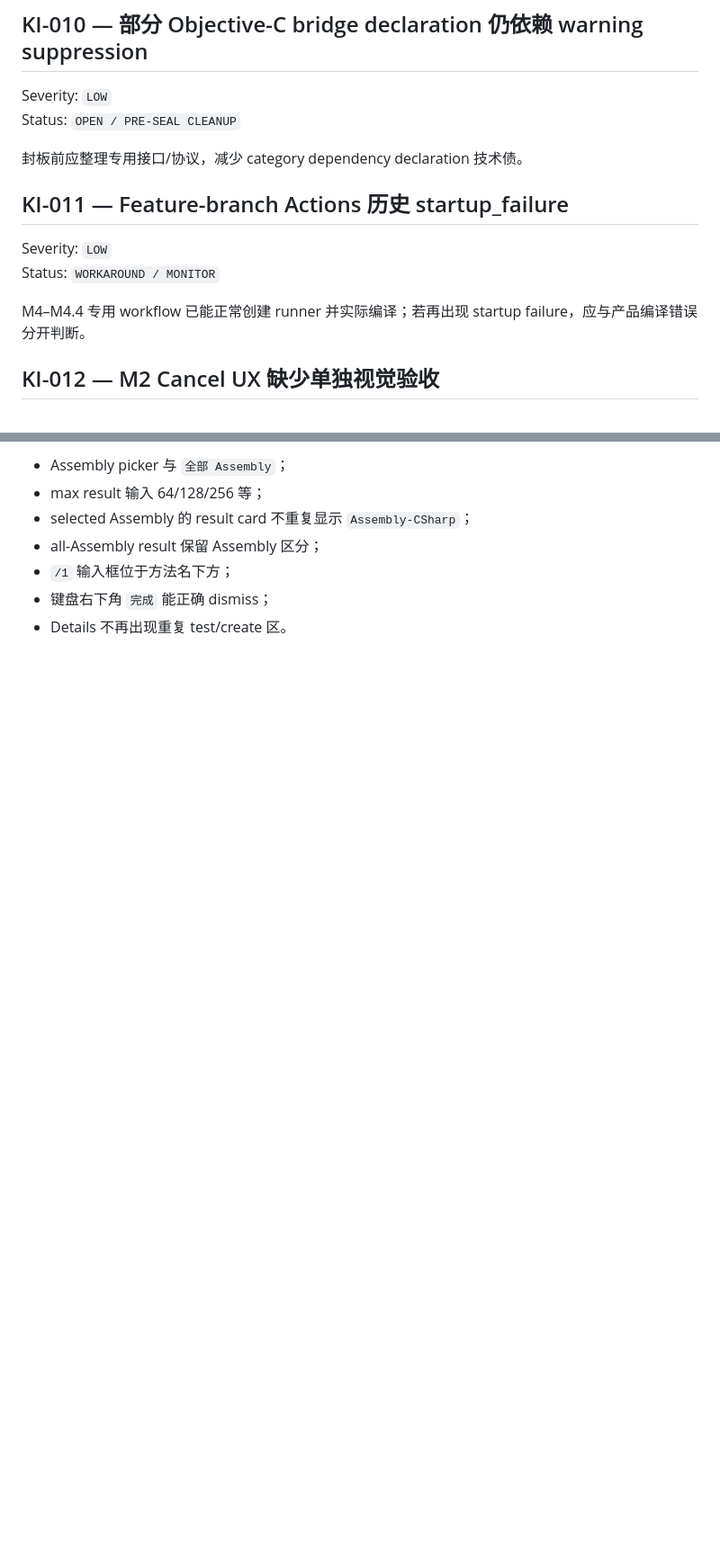
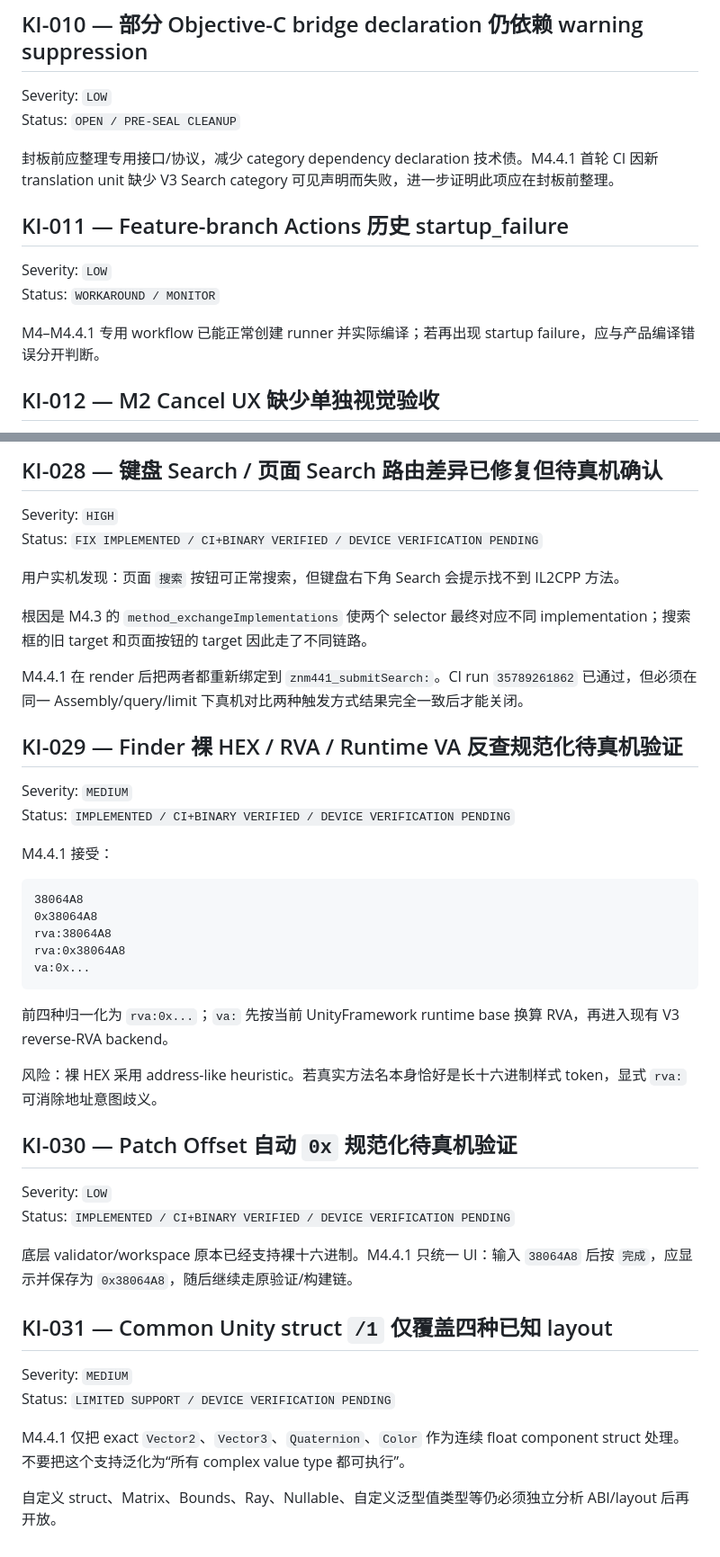
Before and after one commit to a7987083/UnitXP_SP3-Moonstone, a Markdown page: KNOWN_ISSUES.md, 2 parts joined by grey strips. Shown at 90% size. Rendered like a GitHub page; blank space fills up the shorter version.

Commit message:
docs: update known issues for M4.4.1 hotfix

````diff
--- a/KNOWN_ISSUES.md
+++ b/KNOWN_ISSUES.md
@@ -70,14 +70,14 @@ fingerprint 防止错误复用，但旧缓存暂不主动删除。
 Severity: `LOW`
 Status: `OPEN / PRE-SEAL CLEANUP`
 
-封板前应整理专用接口/协议，减少 category dependency declaration 技术债。
+封板前应整理专用接口/协议，减少 category dependency declaration 技术债。M4.4.1 首轮 CI 因新 translation unit 缺少 V3 Search category 可见声明而失败，进一步证明此项应在封板前整理。
 
 ## KI-011 — Feature-branch Actions 历史 startup_failure
 
 Severity: `LOW`
 Status: `WORKAROUND / MONITOR`
 
-M4–M4.4 专用 workflow 已能正常创建 runner 并实际编译；若再出现 startup failure，应与产品编译错误分开判断。
+M4–M4.4.1 专用 workflow 已能正常创建 runner 并实际编译；若再出现 startup failure，应与产品编译错误分开判断。
 
 ## KI-012 — M2 Cancel UX 缺少单独视觉验收
 
@@ -228,8 +212,46 @@ Status: `DEVICE VERIFICATION PENDING`
 
-- Assembly picker 与 `全部 Assembly`；
-- max result 输入 64/128/256 等；
-- selected Assembly 的 result card 不重复显示 `Assembly-CSharp`；
-- all-Assembly result 保留 Assembly 区分；
-- `/1` 输入框位于方法名下方；
-- 键盘右下角 `完成` 能正确 dismiss；
-- Details 不再出现重复 test/create 区。
+## KI-028 — 键盘 Search / 页面 Search 路由差异已修复但待真机确认
+
+Severity: `HIGH`
+Status: `FIX IMPLEMENTED / CI+BINARY VERIFIED / DEVICE VERIFICATION PENDING`
+
+用户实机发现：页面 `搜索` 按钮可正常搜索，但键盘右下角 Search 会提示找不到 IL2CPP 方法。
+
+根因是 M4.3 的 `method_exchangeImplementations` 使两个 selector 最终对应不同 implementation；搜索框的旧 target 和页面按钮的 target 因此走了不同链路。
+
+M4.4.1 在 render 后把两者都重新绑定到 `znm441_submitSearch:`。CI run `35789261862` 已通过，但必须在同一 Assembly/query/limit 下真机对比两种触发方式结果完全一致后才能关闭。
+
+## KI-029 — Finder 裸 HEX / RVA / Runtime VA 反查规范化待真机验证
+
+Severity: `MEDIUM`
+Status: `IMPLEMENTED / CI+BINARY VERIFIED / DEVICE VERIFICATION PENDING`
+
+M4.4.1 接受：
+
+```text
+38064A8
+0x38064A8
+rva:38064A8
+rva:0x38064A8
+va:0x...
+```
+
+前四种归一化为 `rva:0x...`；`va:` 先按当前 UnityFramework runtime base 换算 RVA，再进入现有 V3 reverse-RVA backend。
+
+风险：裸 HEX 采用 address-like heuristic。若真实方法名本身恰好是长十六进制样式 token，显式 `rva:` 可消除地址意图歧义。
+
+## KI-030 — Patch Offset 自动 `0x` 规范化待真机验证
+
+Severity: `LOW`
+Status: `IMPLEMENTED / CI+BINARY VERIFIED / DEVICE VERIFICATION PENDING`
+
+底层 validator/workspace 原本已经支持裸十六进制。M4.4.1 只统一 UI：输入 `38064A8` 后按 `完成`，应显示并保存为 `0x38064A8`，随后继续走原验证/构建链。
+
+## KI-031 — Common Unity struct `/1` 仅覆盖四种已知 layout
+
+Severity: `MEDIUM`
+Status: `LIMITED SUPPORT / DEVICE VERIFICATION PENDING`
+
+M4.4.1 仅把 exact `Vector2`、`Vector3`、`Quaternion`、`Color` 作为连续 float component struct 处理。不要把这个支持泛化为“所有 complex value type 都可执行”。
+
+自定义 struct、Matrix、Bounds、Ray、Nullable、自定义泛型值类型等仍必须独立分析 ABI/layout 后再开放。
````
Also changed, not shown: other parts of KNOWN_ISSUES.md (+21 -37 lines).
